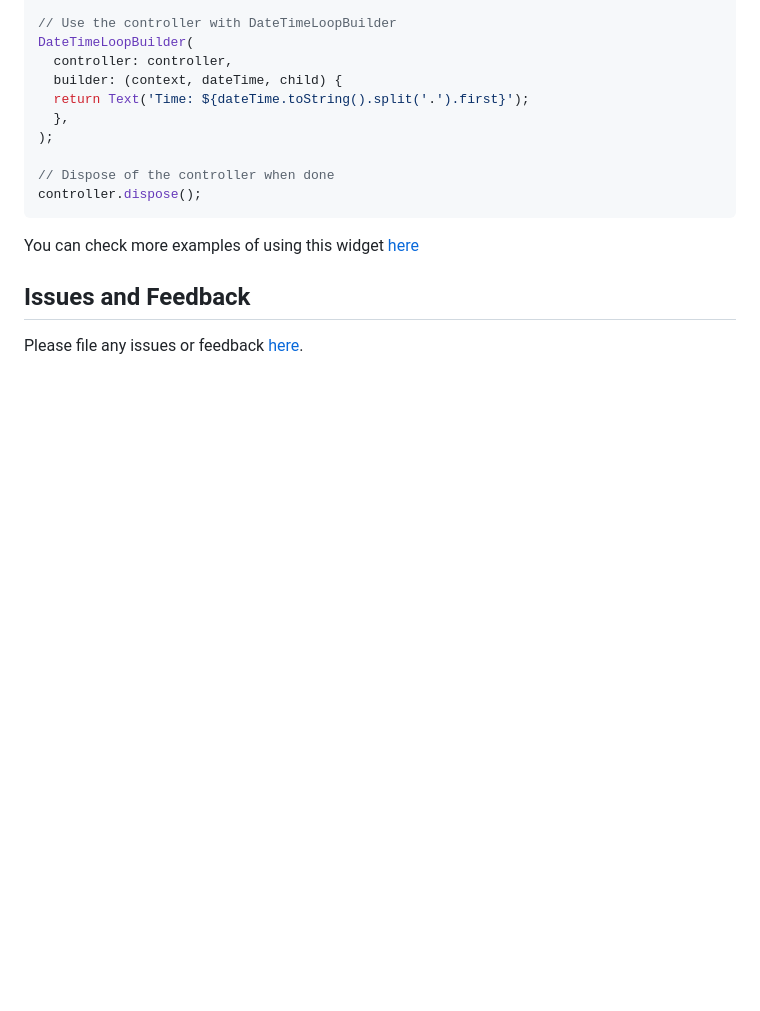
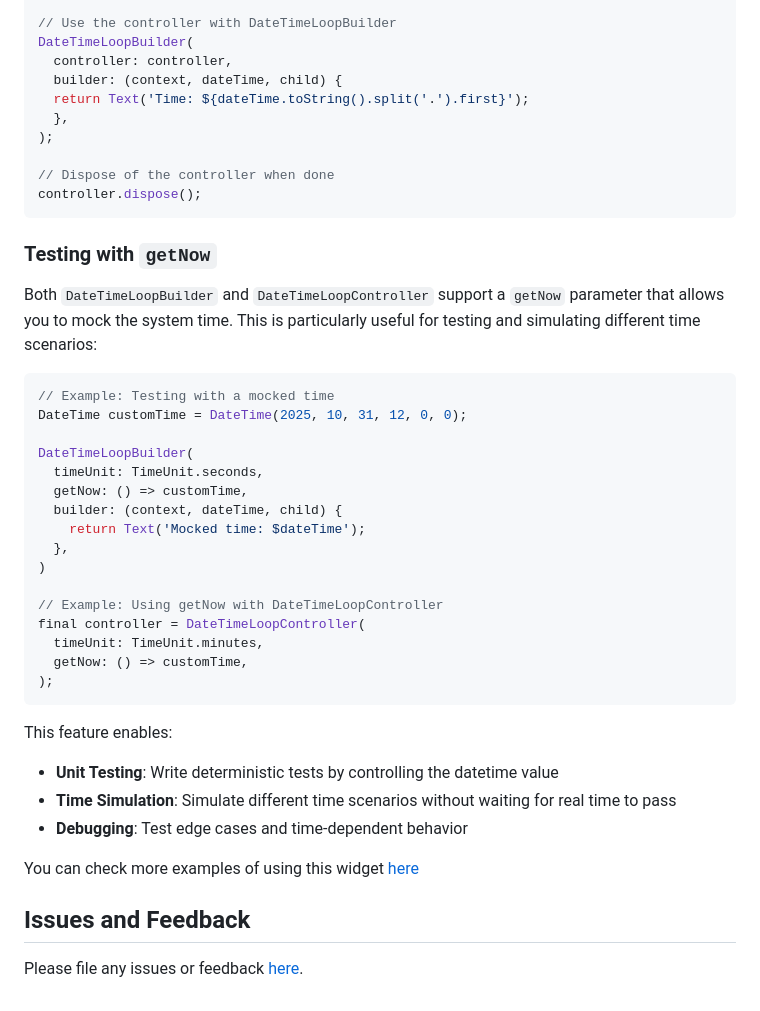
Before and after one commit to gnassro/datetime_loop, a Markdown page: README.md, the part around the change. GitHub-like rendering; blank space fills up the shorter version.

````diff
--- a/README.md
+++ b/README.md
@@ -75,6 +75,34 @@ DateTimeLoopBuilder(
 controller.dispose();
 ```
 
+### Testing with `getNow`
+
+Both `DateTimeLoopBuilder` and `DateTimeLoopController` support a `getNow` parameter that allows you to mock the system time. This is particularly useful for testing and simulating different time scenarios:
+
+```dart
+// Example: Testing with a mocked time
+DateTime customTime = DateTime(2025, 10, 31, 12, 0, 0);
+
+DateTimeLoopBuilder(
+  timeUnit: TimeUnit.seconds,
+  getNow: () => customTime,
+  builder: (context, dateTime, child) {
+    return Text('Mocked time: $dateTime');
+  },
+)
+
+// Example: Using getNow with DateTimeLoopController
+final controller = DateTimeLoopController(
+  timeUnit: TimeUnit.minutes,
+  getNow: () => customTime,
+);
+```
+
+This feature enables:
+- **Unit Testing**: Write deterministic tests by controlling the datetime value
+- **Time Simulation**: Simulate different time scenarios without waiting for real time to pass
+- **Debugging**: Test edge cases and time-dependent behavior
+
 You can check more examples of using this widget [here](https://github.com/gnassro/datetime_loop/tree/master/example/lib)
 
 ## Issues and Feedback
````
